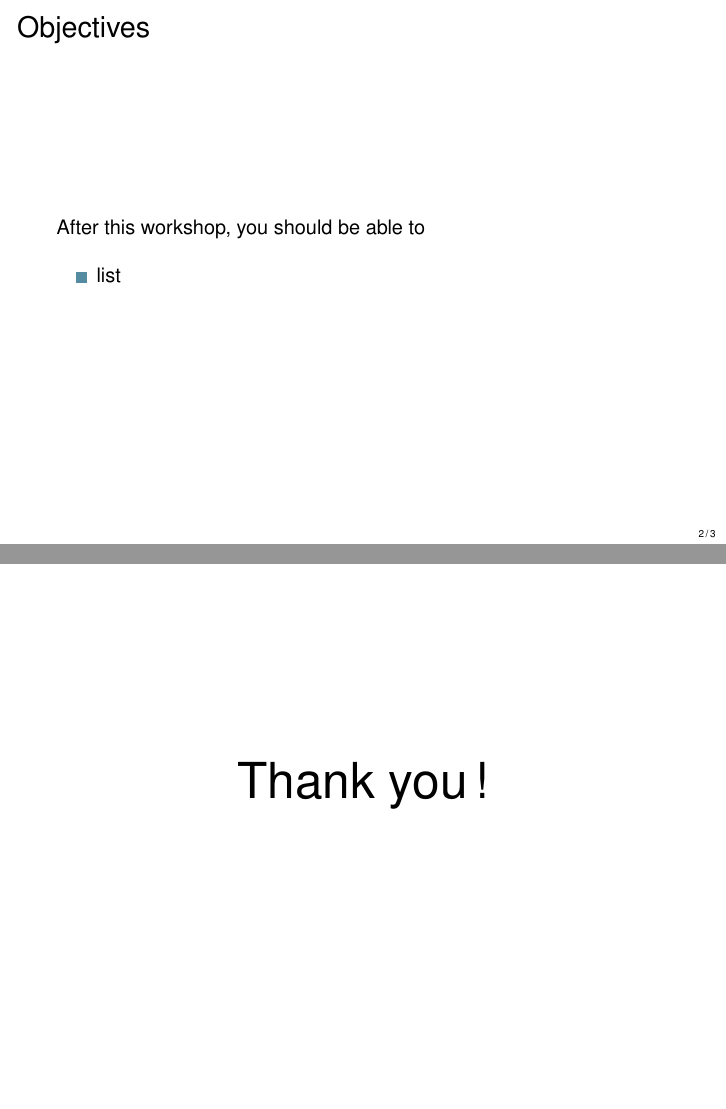
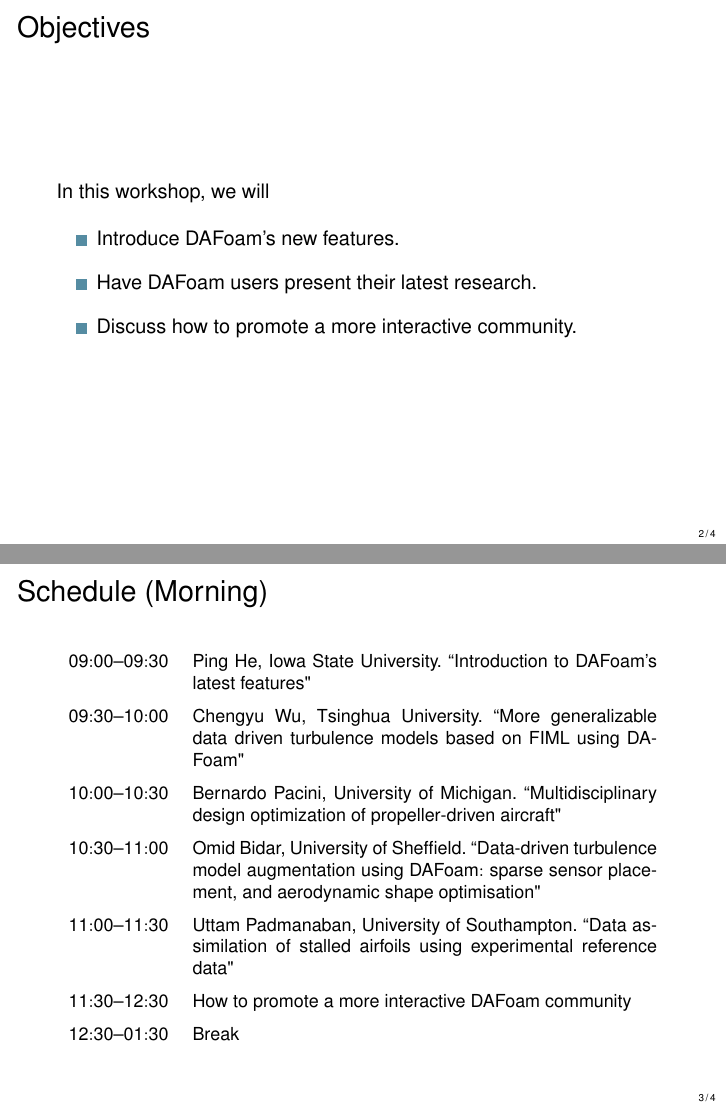
Before and after one commit to DAFoam/workshops, LaTeX slides (2024_Summer/slides/slides.tex): pages 2 and 3 of 3 before the commit and pages 2 and 3 of 4 after it, joined at a grey line. Compiled offline with pdfLaTeX.

Commit message:
Updates from Overleaf

```diff
--- a/2024_Summer/slides/slides.tex
+++ b/2024_Summer/slides/slides.tex
@@ -33,7 +33,7 @@
 \captionsetup[table]{labelformat=empty} % remove the prefix 'table' for figure caption
 \setbeamertemplate{headline}{} %%%%%%%%%%% remove header %%%%%%%%%%%
 \setbeamerfont{frametitle}{size=\Large} %% title font size
-
+\renewcommand{\arraystretch}{1.5} % line space in a table
 %%%%%%%%%% title
 \title[ ]{DAFoam Workshop 2024}
 \subtitle{v3.1.2}
@@ -63,20 +63,45 @@
 %---------------------------------------------------------------%
 \begin{frame}{Objectives}
 
-After this workshop, you should be able to
+In this workshop, we will
 \begin{itemize}
   \setlength\itemsep{1em}
- \item list
+ \item Introduce DAFoam's new features.
+ \item Have DAFoam users present their latest research.
+ \item Discuss how to promote a more interactive community.
 \end{itemize}
 
 \end{frame}
 %---------------------------------------------------------------%
 
 %---------------------------------------------------------------%
-\begin{frame}[plain]{}
-  \Huge \centering
-  Thank you!
+\begin{frame}{Schedule (Morning)}
+\small
+\begin{tabularx}{\textwidth}{lX}
+ 09$:$00--09$:$30 & Ping He, Iowa State University. ``Introduction to DAFoam's latest features" \\
+ 09$:$30--10$:$00 & Chengyu Wu, Tsinghua University. ``More generalizable data driven turbulence models based on FIML using DAFoam" \\
+ 10$:$00--10$:$30 & Bernardo Pacini, University of Michigan. ``Multidisciplinary design optimization of propeller-driven aircraft" \\
+ 10$:$30--11$:$00 & Omid Bidar, University of Sheffield. ``Data-driven turbulence model augmentation using DAFoam$:$ sparse sensor placement, and aerodynamic shape optimisation" \\
+  11$:$00--11$:$30 & Uttam Padmanaban, University of Southampton. ``Data assimilation of stalled airfoils using experimental reference data" \\
+  11$:$30--12$:$30 & How to promote a more interactive DAFoam community \\
+  12$:$30--01$:$30 & Break
+\end{tabularx}
+
 \end{frame}
 %---------------------------------------------------------------%
 
+%---------------------------------------------------------------%
+\begin{frame}{Schedule (Afternoon)}
+\small
+\begin{tabularx}{\textwidth}{lX}
+ 01$:$30--02$:$00 & Jeongbin Park, University of Michigan. ``Ducted hydrokinetic turbine design optimization using DAFoam" \\
+ 02$:$00--02$:$30 & Hossein Negahban, University of Quebec in Montreal. ``Aerodynamic shape optimization for morphing wing technology using DAFoam" \\
+ 02$:$30--03$:$00 & Karim Ahmed, Iowa State University. ``Field inversion of RANS modeling for transition flows" \\
+ 03$:$00--04$:$00 & Free discussion \\
+\end{tabularx}
+
+\end{frame}
+%---------------------------------------------------------------%
+
+
 \end{document}
```
Also changed, not shown: 2024_Summer/slides/images/dafoam_discussion.pdf (added), 2024_Summer/slides/images/dafoam_papers.pdf (added).
